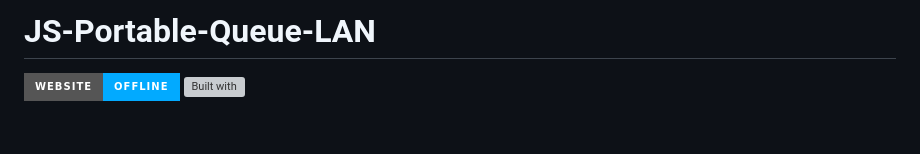
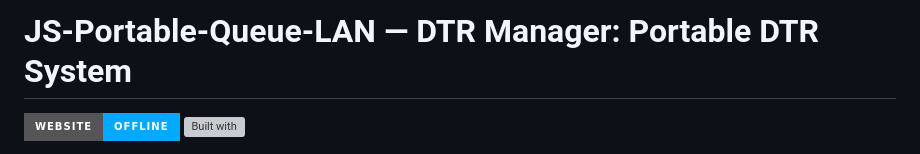
Before and after one commit to paoradox/JS-Portable-Queue-LAN, a Markdown page: README.md, the part around the change. GitHub-like rendering; badges without logos; blank space fills up the shorter version; grey boxes are pictures that could not be loaded.

Commit message:
Update project title in README.md

```diff
--- a/README.md
+++ b/README.md
@@ -1,4 +1,4 @@
-# JS-Portable-Queue-LAN
+# JS-Portable-Queue-LAN — DTR Manager: Portable DTR System
 
 [![Website](https://img.shields.io/badge/website-offline-02aaff?style=for-the-badge&logo=githubpages)](https://paoradox.github.io/)
 [![Built with](https://img.shields.io/badge/built_with-HTML%2FCSS%2FJS-02aaff?style=for-the-badge&logo=html5)](https://developer.mozilla.org/)
```
